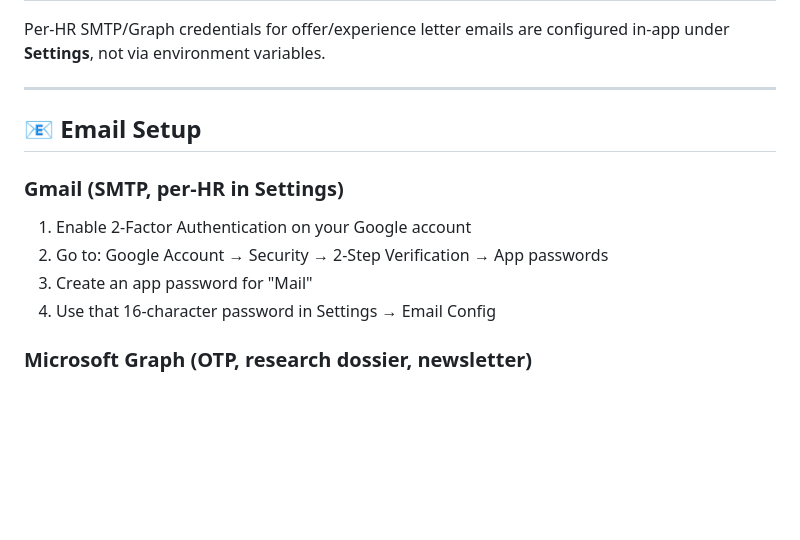
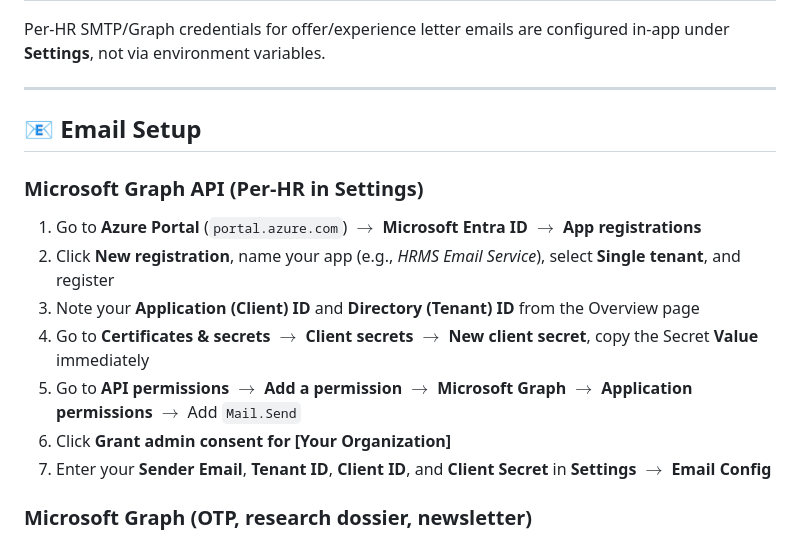
Before and after one commit to CTOWisbees/FRET, a Markdown page: README.md, the part around the change. Rendered like a GitHub page; blank space fills up the shorter version.

```diff
--- a/README.md
+++ b/README.md
@@ -143,14 +143,18 @@ Copy `.env.example` to `.env` and fill in what you need. Not every integration i
 Per-HR SMTP/Graph credentials for offer/experience letter emails are configured in-app under **Settings**, not via environment variables.
 
 ---
-
 ## 📧 Email Setup
 
-### Gmail (SMTP, per-HR in Settings)
-1. Enable 2-Factor Authentication on your Google account
-2. Go to: Google Account → Security → 2-Step Verification → App passwords
-3. Create an app password for "Mail"
-4. Use that 16-character password in Settings → Email Config
+### Microsoft Graph API (Per-HR in Settings)
+
+1. Go to **Azure Portal** (`portal.azure.com`) $\rightarrow$ **Microsoft Entra ID** $\rightarrow$ **App registrations**
+2. Click **New registration**, name your app (e.g., *HRMS Email Service*), select **Single tenant**, and register
+3. Note your **Application (Client) ID** and **Directory (Tenant) ID** from the Overview page
+4. Go to **Certificates & secrets** $\rightarrow$ **Client secrets** $\rightarrow$ **New client secret**, copy the Secret **Value** immediately
+5. Go to **API permissions** $\rightarrow$ **Add a permission** $\rightarrow$ **Microsoft Graph** $\rightarrow$ **Application permissions** $\rightarrow$ Add `Mail.Send`
+6. Click **Grant admin consent for [Your Organization]**
+7. Enter your **Sender Email**, **Tenant ID**, **Client ID**, and **Client Secret** in **Settings $\rightarrow$ Email Config**
+
 
 ### Microsoft Graph (OTP, research dossier, newsletter)
 Register an Azure AD app with `Mail.Send` application permission and grant admin consent, then set the corresponding `AZURE_*` / `NEWSLETTER_*` environment variables above.
```
